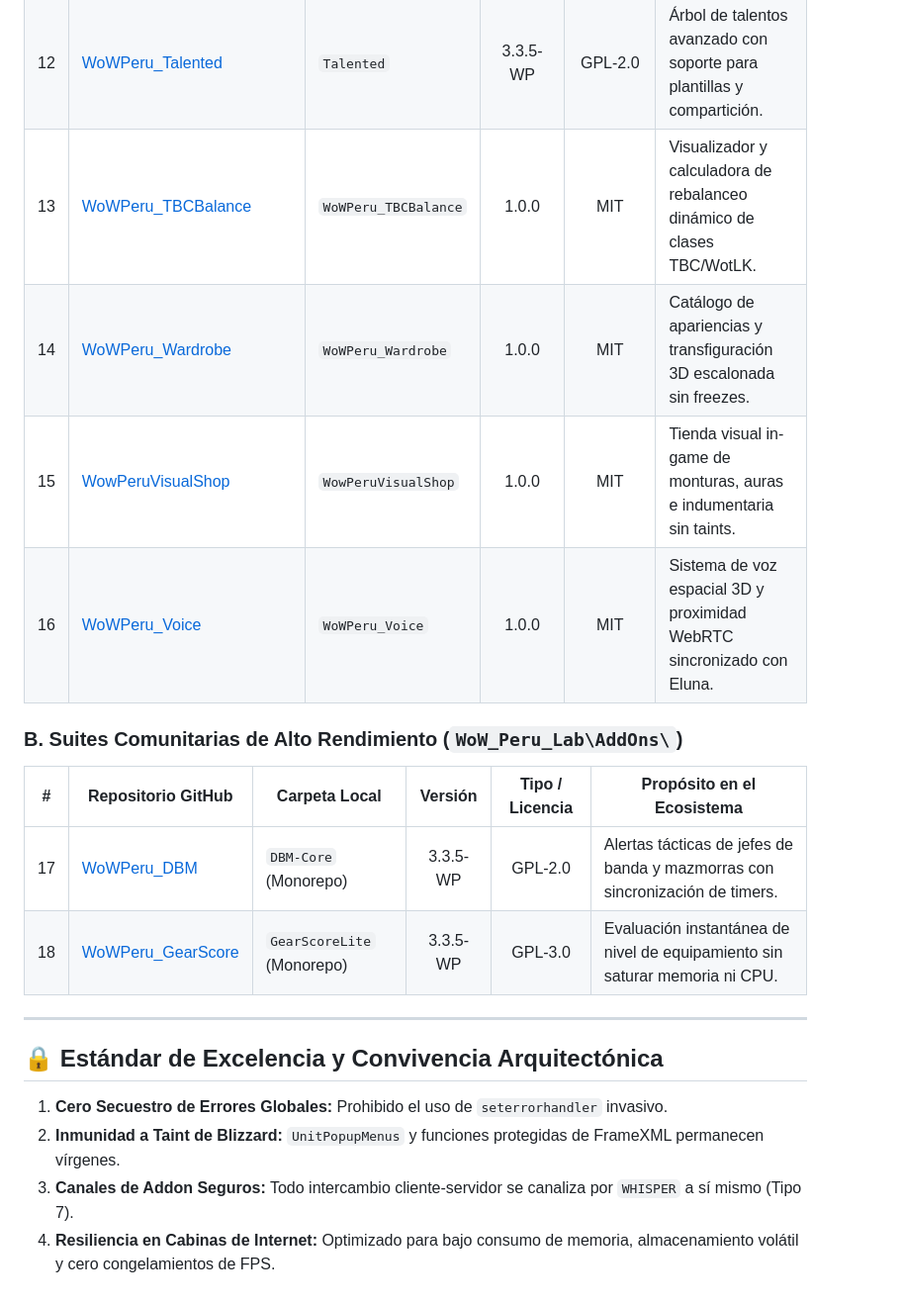
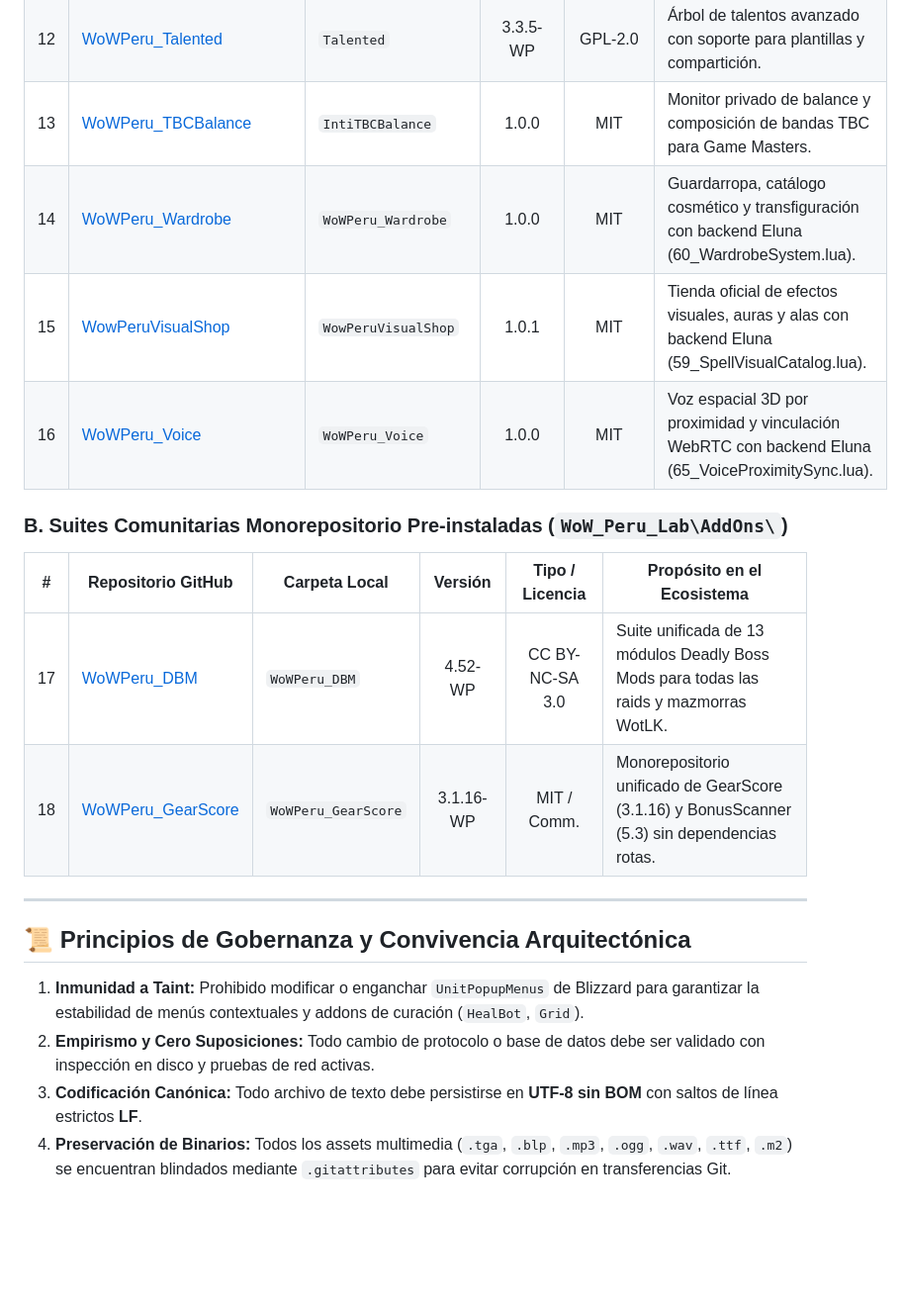
Before and after one commit to DarckRovert/ProjectJaina_Voice, a Markdown page: ECOSYSTEM_REGISTRY.md, the part around the change. Shown at 99% size. Drawn GitHub-style; blank space fills up the shorter version.

Commit message:
docs: synchronize canonical 18-repo ECOSYSTEM_REGISTRY directory

```diff
--- a/ECOSYSTEM_REGISTRY.md
+++ b/ECOSYSTEM_REGISTRY.md
@@ -75,23 +75,23 @@ Ficha técnica oficial de registro en la infraestructura multi-addon de **WoW Pe
 | 10 | [WoWPeru_PrideTrace](https://github.com/DarckRovert/WoWPeru_PrideTrace) | `WoWPeru_PrideTrace` | 1.0.0 | MIT | Rastreador de combate y telemetría de eventos de orgullo en tiempo real. |
 | 11 | [WoWPeru_RaidSuite](https://github.com/DarckRovert/WoWPeru_RaidSuite) | `WoWPeru_RaidSuite` | 1.0.0 | MIT | Suite modular de herramientas analíticas para líderes de banda y oficiales. |
 | 12 | [WoWPeru_Talented](https://github.com/DarckRovert/WoWPeru_Talented) | `Talented` | 3.3.5-WP | GPL-2.0 | Árbol de talentos avanzado con soporte para plantillas y compartición. |
-| 13 | [WoWPeru_TBCBalance](https://github.com/DarckRovert/WoWPeru_TBCBalance) | `WoWPeru_TBCBalance` | 1.0.0 | MIT | Visualizador y calculadora de rebalanceo dinámico de clases TBC/WotLK. |
-| 14 | [WoWPeru_Wardrobe](https://github.com/DarckRovert/WoWPeru_Wardrobe) | `WoWPeru_Wardrobe` | 1.0.0 | MIT | Catálogo de apariencias y transfiguración 3D escalonada sin freezes. |
-| 15 | [WowPeruVisualShop](https://github.com/DarckRovert/WowPeruVisualShop) | `WowPeruVisualShop` | 1.0.0 | MIT | Tienda visual in-game de monturas, auras e indumentaria sin taints. |
-| 16 | [WoWPeru_Voice](https://github.com/DarckRovert/WoWPeru_Voice) | `WoWPeru_Voice` | 1.0.0 | MIT | Sistema de voz espacial 3D y proximidad WebRTC sincronizado con Eluna. |
+| 13 | [WoWPeru_TBCBalance](https://github.com/DarckRovert/WoWPeru_TBCBalance) | `IntiTBCBalance` | 1.0.0 | MIT | Monitor privado de balance y composición de bandas TBC para Game Masters. |
+| 14 | [WoWPeru_Wardrobe](https://github.com/DarckRovert/WoWPeru_Wardrobe) | `WoWPeru_Wardrobe` | 1.0.0 | MIT | Guardarropa, catálogo cosmético y transfiguración con backend Eluna (60_WardrobeSystem.lua). |
+| 15 | [WowPeruVisualShop](https://github.com/DarckRovert/WowPeruVisualShop) | `WowPeruVisualShop` | 1.0.1 | MIT | Tienda oficial de efectos visuales, auras y alas con backend Eluna (59_SpellVisualCatalog.lua). |
+| 16 | [WoWPeru_Voice](https://github.com/DarckRovert/WoWPeru_Voice) | `WoWPeru_Voice` | 1.0.0 | MIT | Voz espacial 3D por proximidad y vinculación WebRTC con backend Eluna (65_VoiceProximitySync.lua). |
 
-### B. Suites Comunitarias de Alto Rendimiento (`WoW_Peru_Lab\AddOns\`)
+### B. Suites Comunitarias Monorepositorio Pre-instaladas (`WoW_Peru_Lab\AddOns\`)
 
 | # | Repositorio GitHub | Carpeta Local | Versión | Tipo / Licencia | Propósito en el Ecosistema |
 |:---:|---|---|:---:|:---:|---|
-| 17 | [WoWPeru_DBM](https://github.com/DarckRovert/WoWPeru_DBM) | `DBM-Core` (Monorepo) | 3.3.5-WP | GPL-2.0 | Alertas tácticas de jefes de banda y mazmorras con sincronización de timers. |
-| 18 | [WoWPeru_GearScore](https://github.com/DarckRovert/WoWPeru_GearScore) | `GearScoreLite` (Monorepo) | 3.3.5-WP | GPL-3.0 | Evaluación instantánea de nivel de equipamiento sin saturar memoria ni CPU. |
+| 17 | [WoWPeru_DBM](https://github.com/DarckRovert/WoWPeru_DBM) | `WoWPeru_DBM` | 4.52-WP | CC BY-NC-SA 3.0 | Suite unificada de 13 módulos Deadly Boss Mods para todas las raids y mazmorras WotLK. |
+| 18 | [WoWPeru_GearScore](https://github.com/DarckRovert/WoWPeru_GearScore) | `WoWPeru_GearScore` | 3.1.16-WP | MIT / Comm. | Monorepositorio unificado de GearScore (3.1.16) y BonusScanner (5.3) sin dependencias rotas. |
 
 ---
 
-## 🔒 Estándar de Excelencia y Convivencia Arquitectónica
+## 📜 Principios de Gobernanza y Convivencia Arquitectónica
 
-1. **Cero Secuestro de Errores Globales:** Prohibido el uso de `seterrorhandler` invasivo.
-2. **Inmunidad a Taint de Blizzard:** `UnitPopupMenus` y funciones protegidas de FrameXML permanecen vírgenes.
-3. **Canales de Addon Seguros:** Todo intercambio cliente-servidor se canaliza por `WHISPER` a sí mismo (Tipo 7).
-4. **Resiliencia en Cabinas de Internet:** Optimizado para bajo consumo de memoria, almacenamiento volátil y cero congelamientos de FPS.
+1. **Inmunidad a Taint:** Prohibido modificar o enganchar `UnitPopupMenus` de Blizzard para garantizar la estabilidad de menús contextuales y addons de curación (`HealBot`, `Grid`).
+2. **Empirismo y Cero Suposiciones:** Todo cambio de protocolo o base de datos debe ser validado con inspección en disco y pruebas de red activas.
+3. **Codificación Canónica:** Todo archivo de texto debe persistirse en **UTF-8 sin BOM** con saltos de línea estrictos **LF**.
+4. **Preservación de Binarios:** Todos los assets multimedia (`.tga`, `.blp`, `.mp3`, `.ogg`, `.wav`, `.ttf`, `.m2`) se encuentran blindados mediante `.gitattributes` para evitar corrupción en transferencias Git.
```
